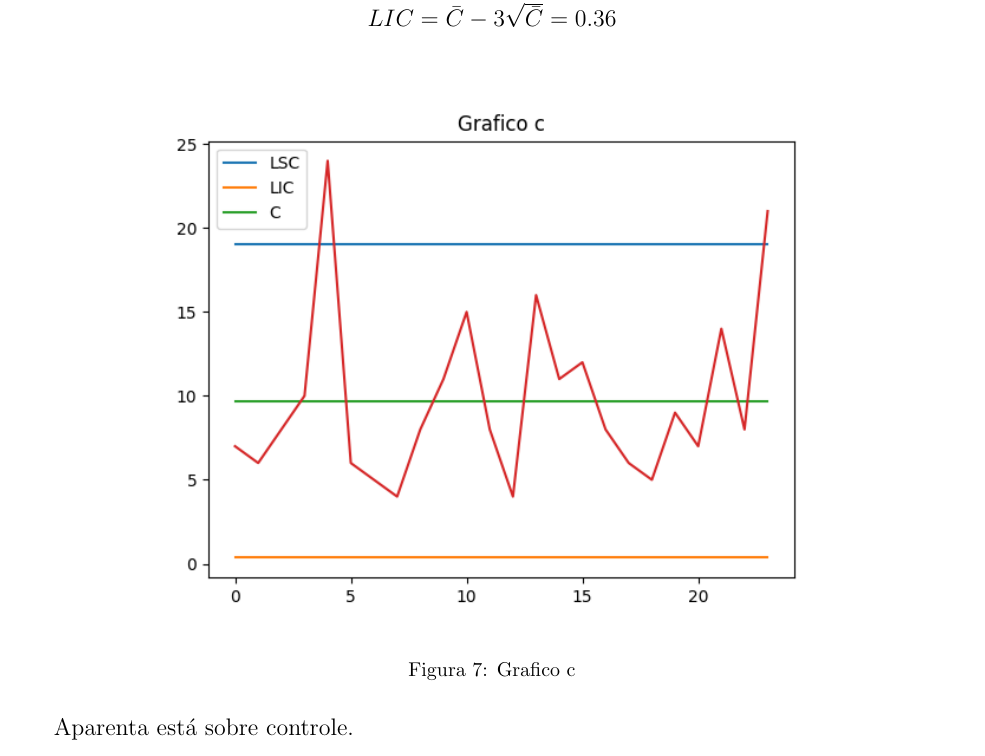
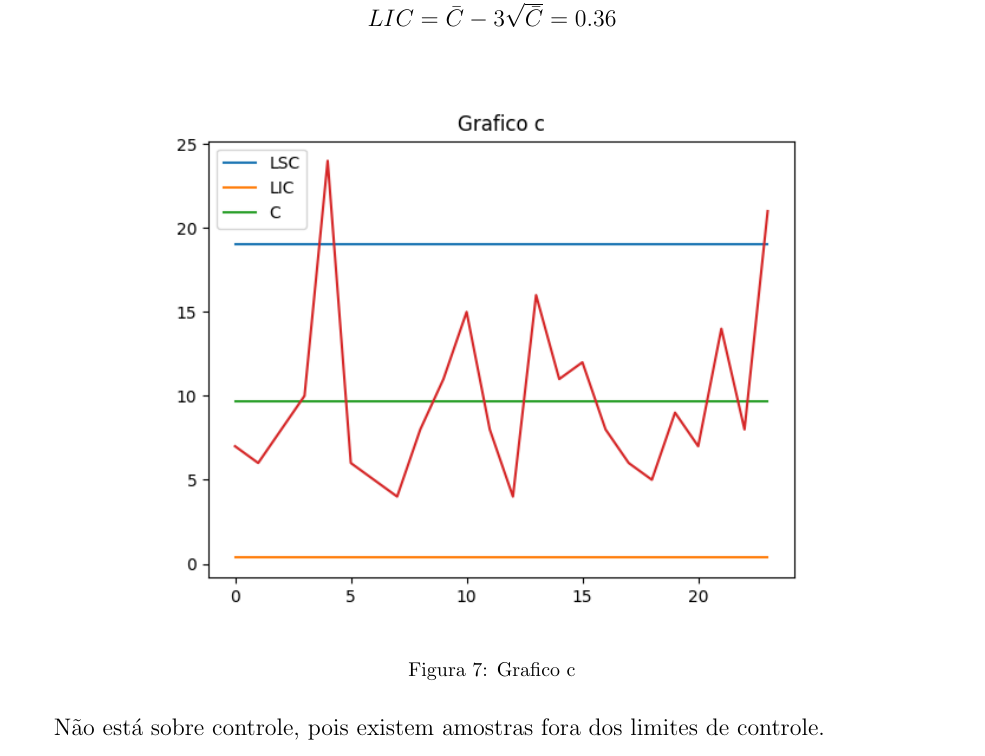
Before and after one commit to AndressaStefany/lista3_topicos, a LaTeX document (relatório/lista.tex): part of page 12 of 15, cut so that both start at the same text. Compiled offline with pdfLaTeX; the source files are stored in an older character set and shown here as Unicode.

Commit message:
relatorio

```diff
--- a/relatório/lista.tex
+++ b/relatório/lista.tex
@@ -402,7 +402,7 @@
     \caption{Grafico c}
     \end{figure}
 
-    Aparenta está sobre controle.
+    Não está sobre controle, pois existem amostras fora dos limites de controle.
 
     \section{Cinco unidades idênticas são arranjadas em uma redundância ativa para formar um subsistema. As falhas das unidades são independentes, e pelo menos duas das unidades devem sobreviver 1000 horas para que o subsistema realize sua missão.}
     \paragraph{}
```
